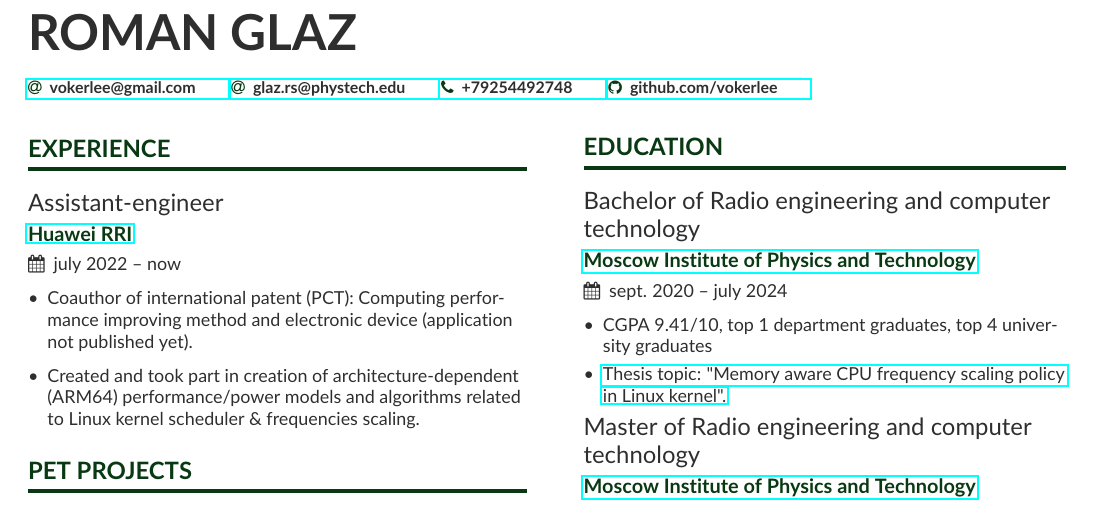
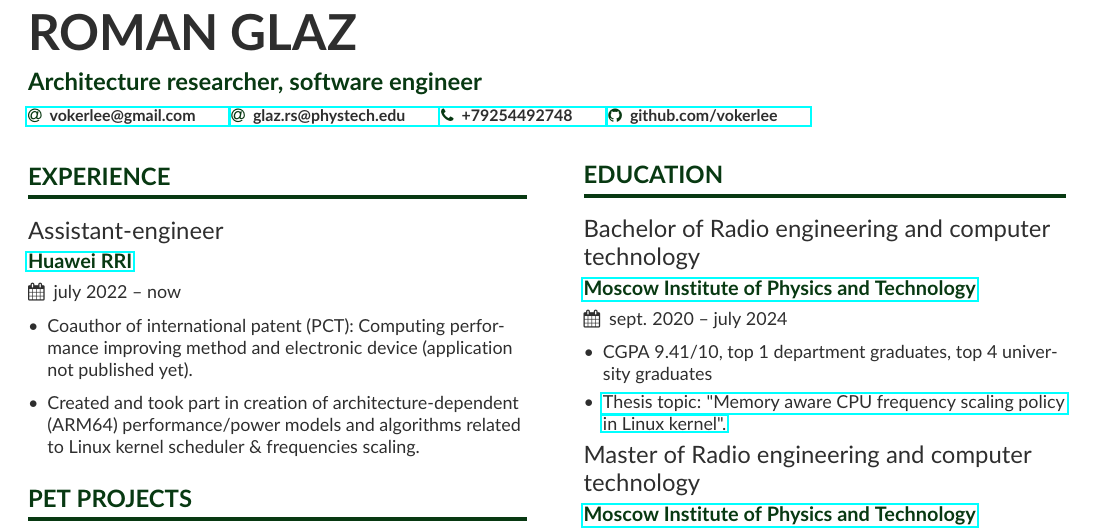
Before and after one commit to Vokerlee/roman-glaz-cv, a LaTeX CV (cv.tex): part of the page, cut so that both start at the same text. Compiled offline with pdfLaTeX.

Commit message:
Add tagline after name/sirname

```diff
--- a/cv.tex
+++ b/cv.tex
@@ -49,7 +49,7 @@
 
 \begin{document}
     \name{Roman Glaz}
-    \tagline{}
+    \tagline{Architecture researcher, software engineer}
     % \photo{3.3cm}{image.png}
     \personalinfo{
         \href{mailto:vokerlee@gmail.com}{\email{vokerlee@gmail.com}}
```
Also changed, not shown: cv.pdf.
